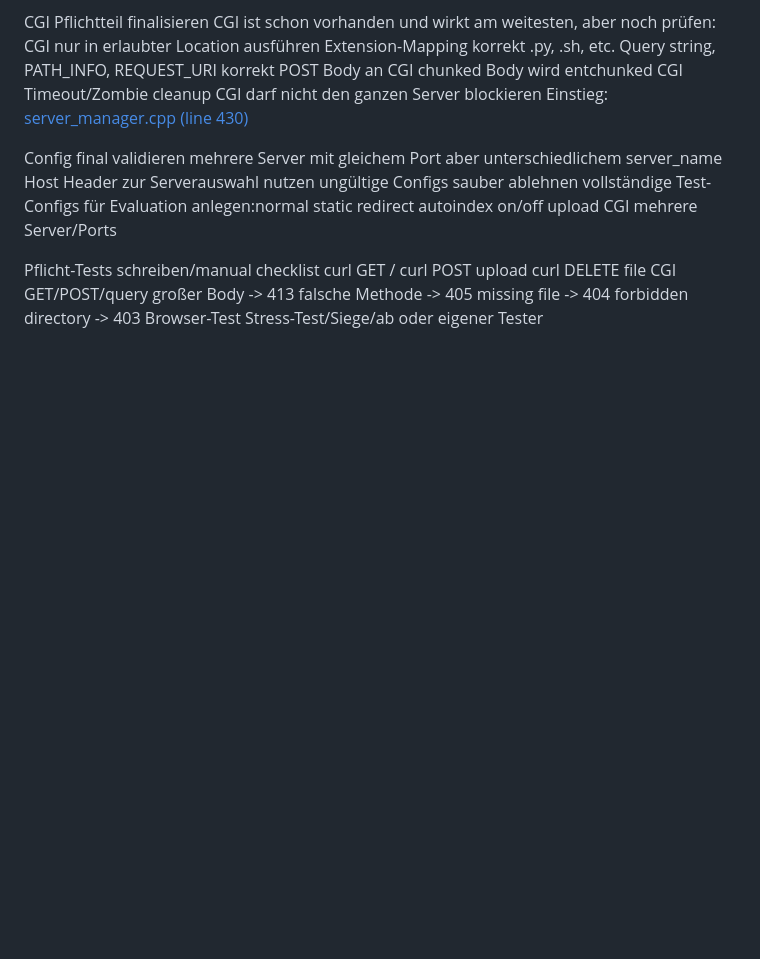
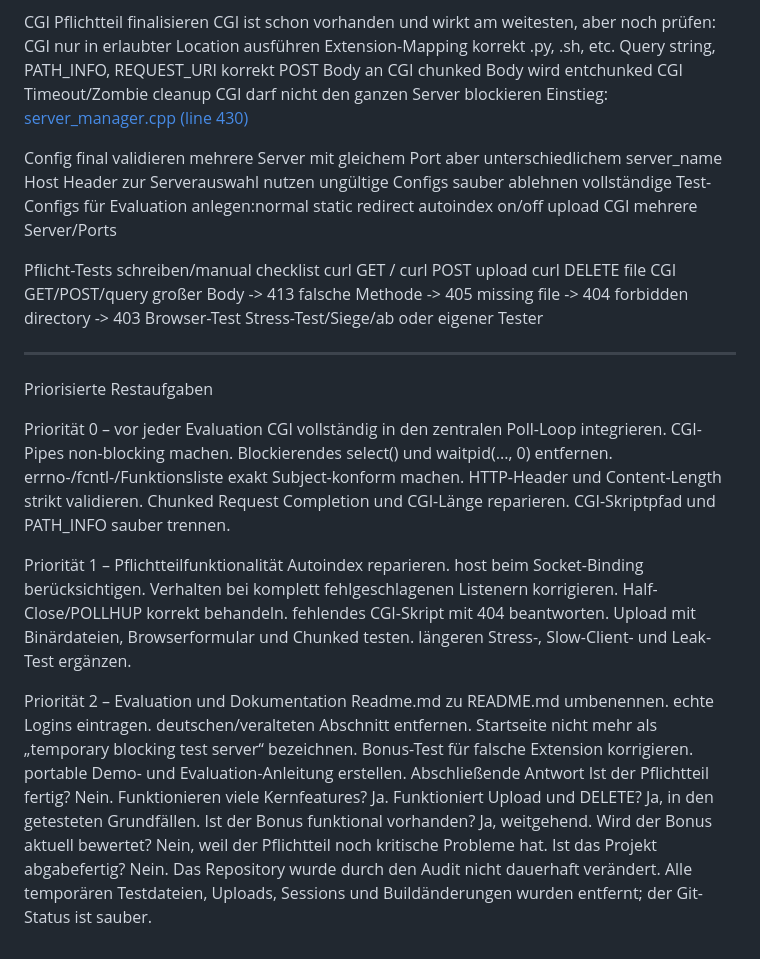
Before and after one commit to WhizdomConjurer/webserv, a Markdown page: Readme.md, the part around the change. Rendered like a GitHub page; blank space fills up the shorter version.

Commit message:
Merging and Testing befor finish the Projekt, finding last tasks to doing

```diff
--- a/Readme.md
+++ b/Readme.md
@@ -862,3 +862,48 @@ missing file -> 404
 forbidden directory -> 403
 Browser-Test
 Stress-Test/Siege/ab oder eigener Tester
+
+
+
+--------------------------------------------------------------------------------
+
+
+
+
+Priorisierte Restaufgaben
+
+Priorität 0 – vor jeder Evaluation
+CGI vollständig in den zentralen Poll-Loop integrieren.
+CGI-Pipes non-blocking machen.
+Blockierendes select() und waitpid(..., 0) entfernen.
+errno-/fcntl-/Funktionsliste exakt Subject-konform machen.
+HTTP-Header und Content-Length strikt validieren.
+Chunked Request Completion und CGI-Länge reparieren.
+CGI-Skriptpfad und PATH_INFO sauber trennen.
+
+
+Priorität 1 – Pflichtteilfunktionalität
+Autoindex reparieren.
+host beim Socket-Binding berücksichtigen.
+Verhalten bei komplett fehlgeschlagenen Listenern korrigieren.
+Half-Close/POLLHUP korrekt behandeln.
+fehlendes CGI-Skript mit 404 beantworten.
+Upload mit Binärdateien, Browserformular und Chunked testen.
+längeren Stress-, Slow-Client- und Leak-Test ergänzen.
+
+
+Priorität 2 – Evaluation und Dokumentation
+Readme.md zu README.md umbenennen.
+echte Logins eintragen.
+deutschen/veralteten Abschnitt entfernen.
+Startseite nicht mehr als „temporary blocking test server“ bezeichnen.
+Bonus-Test für falsche Extension korrigieren.
+portable Demo- und Evaluation-Anleitung erstellen.
+Abschließende Antwort
+Ist der Pflichtteil fertig? Nein.
+Funktionieren viele Kernfeatures? Ja.
+Funktioniert Upload und DELETE? Ja, in den getesteten Grundfällen.
+Ist der Bonus funktional vorhanden? Ja, weitgehend.
+Wird der Bonus aktuell bewertet? Nein, weil der Pflichtteil noch kritische Probleme hat.
+Ist das Projekt abgabefertig? Nein.
+Das Repository wurde durch den Audit nicht dauerhaft verändert. Alle temporären Testdateien, Uploads, Sessions und Buildänderungen wurden entfernt; der Git-Status ist sauber.
```
